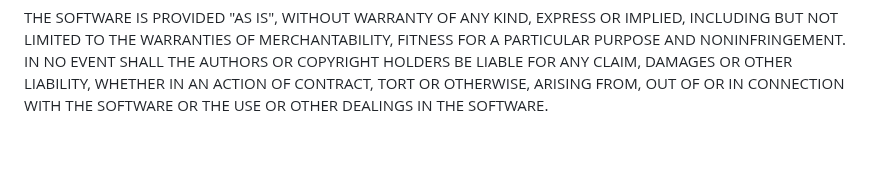
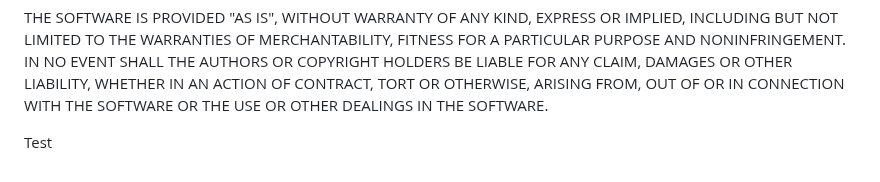
Before and after one commit to sowreal/careerpath, a Markdown page: README.md, the part around the change. GitHub-like rendering; blank space fills up the shorter version.

Commit message:
Modify README.md for testing

```diff
--- a/README.md
+++ b/README.md
@@ -49,3 +49,5 @@ FOR A PARTICULAR PURPOSE AND NONINFRINGEMENT. IN NO EVENT SHALL THE AUTHORS OR
 COPYRIGHT HOLDERS BE LIABLE FOR ANY CLAIM, DAMAGES OR OTHER LIABILITY, WHETHER
 IN AN ACTION OF CONTRACT, TORT OR OTHERWISE, ARISING FROM, OUT OF OR IN
 CONNECTION WITH THE SOFTWARE OR THE USE OR OTHER DEALINGS IN THE SOFTWARE.
+
+Test
```
